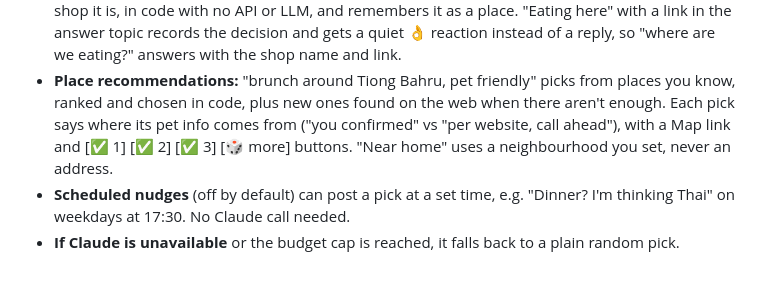
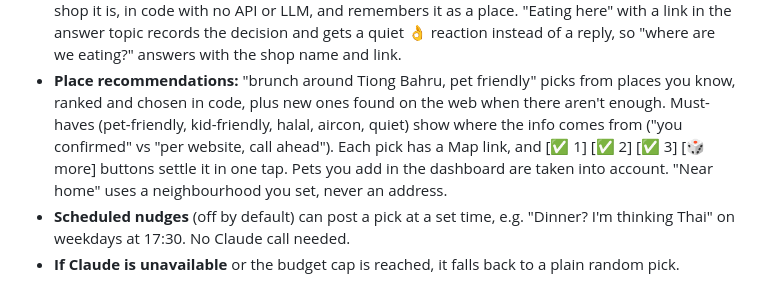
Before and after one commit to cjiefeng/tykee, a Markdown page: README.md, the part around one of its changes. Rendered like a GitHub page.

```diff
--- a/README.md
+++ b/README.md
@@ -46,9 +46,11 @@ It runs as one Python 3.12 asyncio process with SQLite, in a single Docker conta
   the answer topic records the decision and gets a quiet 👌 reaction instead of a reply, so "where
   are we eating?" answers with the shop name and link.
 - **Place recommendations:** "brunch around Tiong Bahru, pet friendly" picks from places you know,
-  ranked and chosen in code, plus new ones found on the web when there aren't enough. Each pick
-  says where its pet info comes from ("you confirmed" vs "per website, call ahead"), with a Map link
-  and [✅ 1] [✅ 2] [✅ 3] [🎲 more] buttons. "Near home" uses a neighbourhood you set, never an address.
+  ranked and chosen in code, plus new ones found on the web when there aren't enough. Must-haves
+  (pet-friendly, kid-friendly, halal, aircon, quiet) show where the info comes from ("you confirmed"
+  vs "per website, call ahead"). Each pick has a Map link, and [✅ 1] [✅ 2] [✅ 3] [🎲 more] buttons
+  settle it in one tap. Pets you add in the dashboard are taken into account. "Near home" uses a
+  neighbourhood you set, never an address.
 - **Scheduled nudges** (off by default) can post a pick at a set time, e.g. "Dinner? I'm thinking
   Thai" on weekdays at 17:30. No Claude call needed.
 - **If Claude is unavailable** or the budget cap is reached, it falls back to a plain random pick.
```
Also changed, not shown: other parts of README.md (+70 -0 lines).
